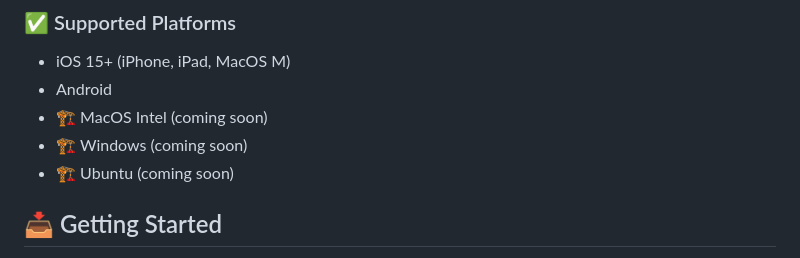
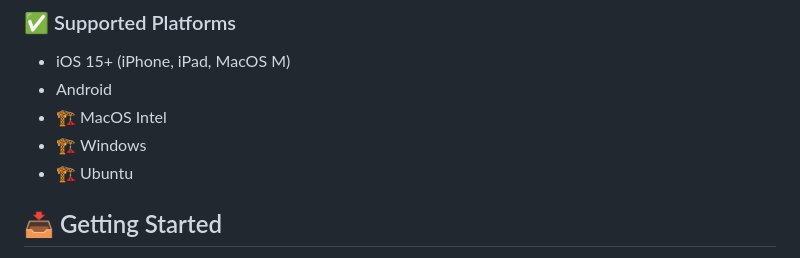
Before and after one commit to nanci-group/VPNclientEngine, a Markdown page: README.md, the part around the change. Drawn GitHub-style.

```diff
--- a/README.md
+++ b/README.md
@@ -8,9 +8,9 @@ VPN Client Engine Flutter is a Flutter wrapper for managing VPN connections with
 ### ✅ Supported Platforms
 - iOS 15+ (iPhone, iPad, MacOS M)
 - Android
-- 🏗️ MacOS Intel (coming soon)
-- 🏗️ Windows (coming soon)
-- 🏗️ Ubuntu (coming soon)
+- 🏗️ MacOS Intel
+- 🏗️ Windows
+- 🏗️ Ubuntu
 
 ## 📥 Getting Started
 
```
